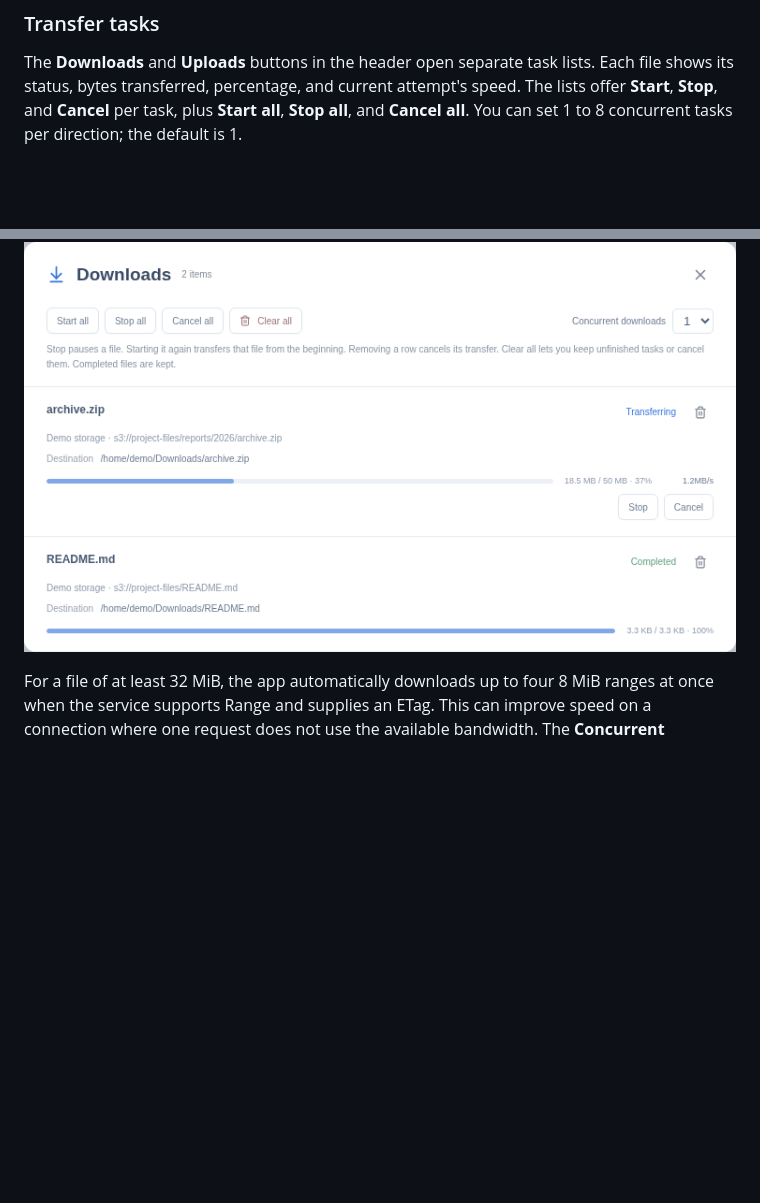
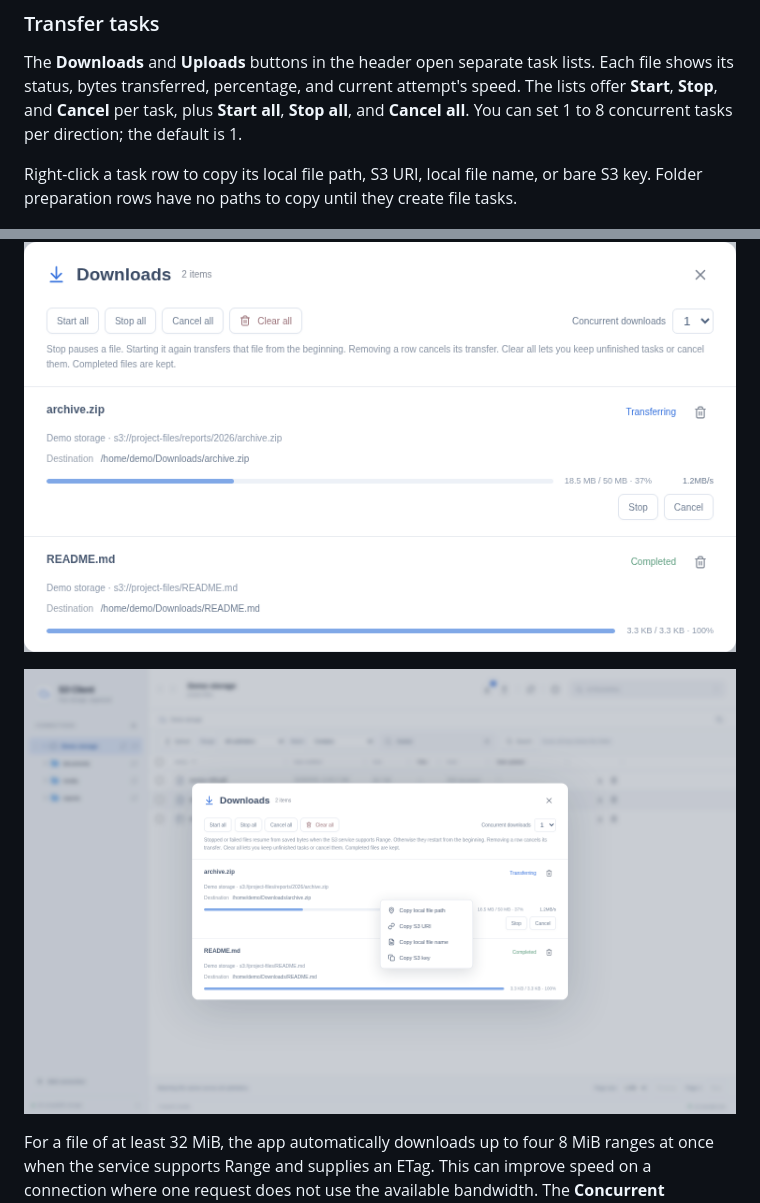
Before and after one commit to tmylt/S3Client, a Markdown page: README.md, 2 parts joined by grey strips. Rendered like a GitHub page; pictures changed too: docs/images/transfer-copy-menu.png (added); blank space fills up the shorter version.

Commit message:
Add copy actions to transfer task menus

```diff
--- a/README.md
+++ b/README.md
@@ -139,7 +139,11 @@ Enable **Allow deletes** in the connection settings. Click a row's delete icon,
 
 The **Downloads** and **Uploads** buttons in the header open separate task lists. Each file shows its status, bytes transferred, percentage, and current attempt's speed. The lists offer **Start**, **Stop**, and **Cancel** per task, plus **Start all**, **Stop all**, and **Cancel all**. You can set 1 to 8 concurrent tasks per direction; the default is 1.
 
+Right-click a task row to copy its local file path, S3 URI, local file name, or bare S3 key. Folder preparation rows have no paths to copy until they create file tasks.
+
 ![Download task list showing progress, speed, and task controls](docs/images/downloads.png)
+
+![Download task right-click menu with four copy options](docs/images/transfer-copy-menu.png)
 
 For a file of at least 32 MiB, the app automatically downloads up to four 8 MiB ranges at once when the service supports Range and supplies an ETag. This can improve speed on a connection where one request does not use the available bandwidth. The **Concurrent downloads** control counts files, while each eligible file may use four HTTP requests. Each finished range is saved for resume after a stop, failure, or app restart. Smaller files, older partial downloads, and services without usable Range support use one request at a time.
 
```
Also changed, not shown: 5 other files.
